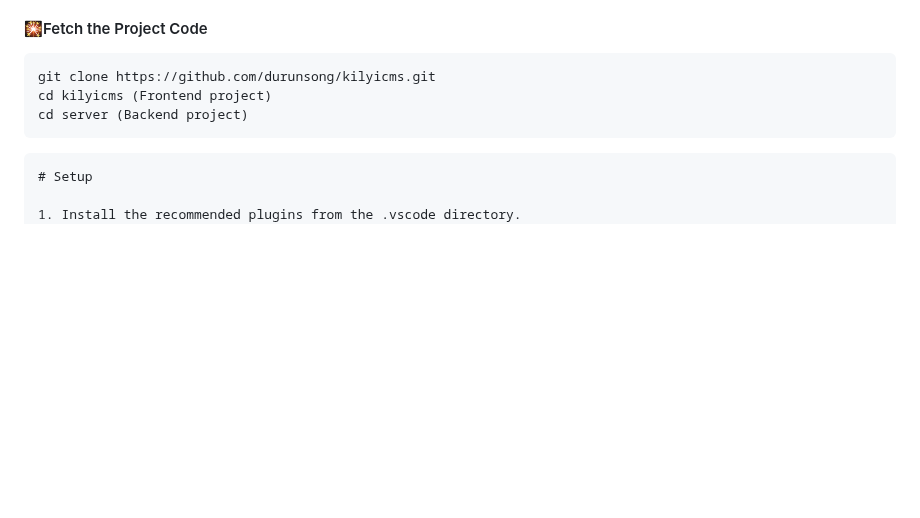
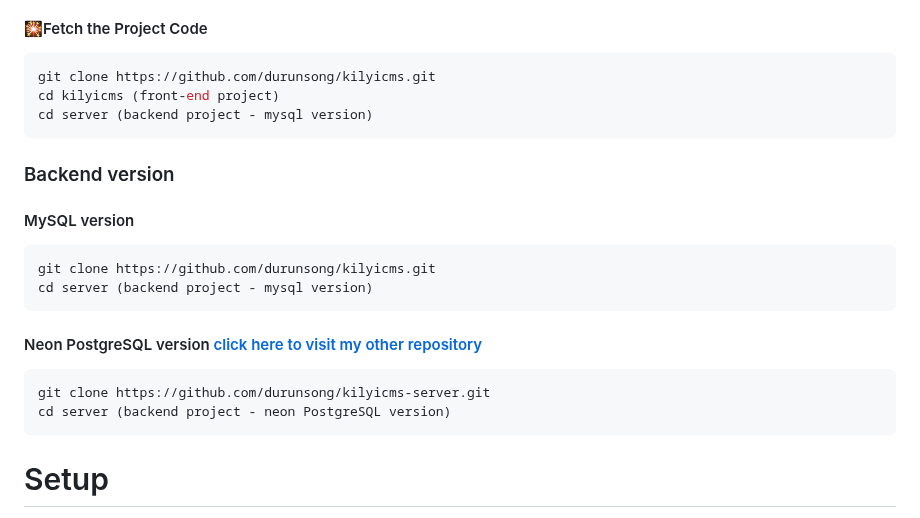
Before and after one commit to durunsong/kilyicms, a Markdown page: README.md, the part around one of its changes. Drawn GitHub-style; blank space fills up the shorter version.

Commit message:
🥩docs:Neon PostgreSQL版本说明

````diff
--- a/README.md
+++ b/README.md
@@ -105,11 +105,26 @@ Ensure that you have installed Node.js and npm (or use pnpm/yarn). Then run the
 
 ```js
 git clone https://github.com/durunsong/kilyicms.git
-cd kilyicms (Frontend project)
-cd server (Backend project)
+cd kilyicms (front-end project)
+cd server (backend project - mysql version)
 ```
 
+### Backend version
+
+#### MySQL version
+
+```js
+git clone https://github.com/durunsong/kilyicms.git
+cd server (backend project - mysql version)
 ```
+
+#### Neon PostgreSQL version [click here to visit my other repository](https://github.com/durunsong/kilyicms-server.git)
+
+```js
+git clone https://github.com/durunsong/kilyicms-server.git
+cd server (backend project - neon PostgreSQL version)
+```
+
 # Setup
 
 1. Install the recommended plugins from the .vscode directory.
````
Also changed, not shown: other parts of README.md (+3 -2 lines), README.zh-CN.md (+19 -1 lines).
